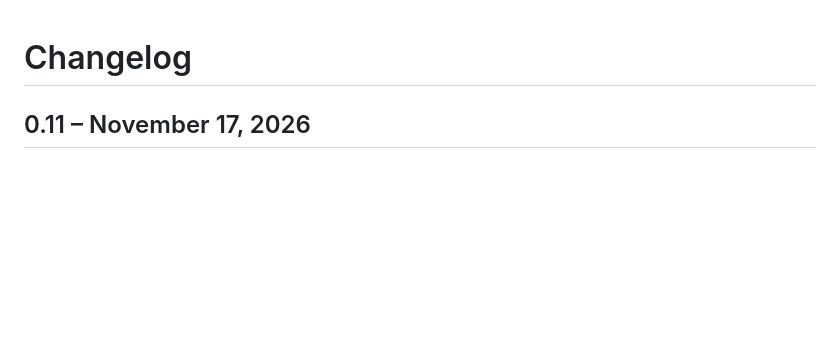
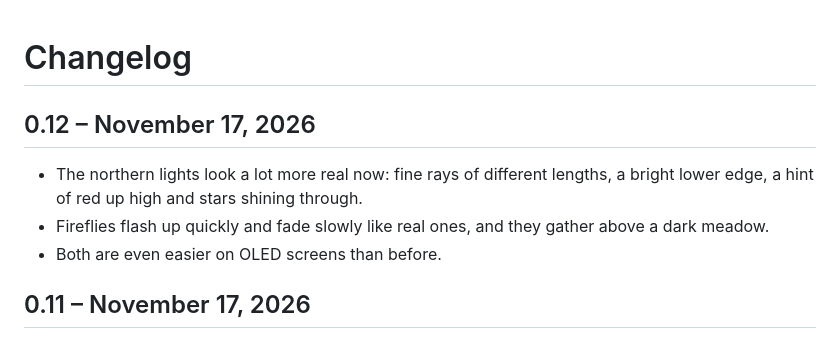
Before and after one commit to Pixzl/Proledo, a Markdown page: CHANGELOG.md, the part around the change. Rendered like a GitHub page; blank space fills up the shorter version.

```diff
--- a/CHANGELOG.md
+++ b/CHANGELOG.md
@@ -1,4 +1,10 @@
 # Changelog
+
+## 0.12 – November 17, 2026
+
+- The northern lights look a lot more real now: fine rays of different lengths, a bright lower edge, a hint of red up high and stars shining through.
+- Fireflies flash up quickly and fade slowly like real ones, and they gather above a dark meadow.
+- Both are even easier on OLED screens than before.
 
 ## 0.11 – November 17, 2026
 
```
Also changed, not shown: README.md (+4 -4 lines), docs/aurora-0.11.jpg (deleted), docs/aurora-0.12.jpg (added), docs/fireflies-0.11.jpg (deleted), docs/fireflies-0.12.jpg (added), 3 other files.
